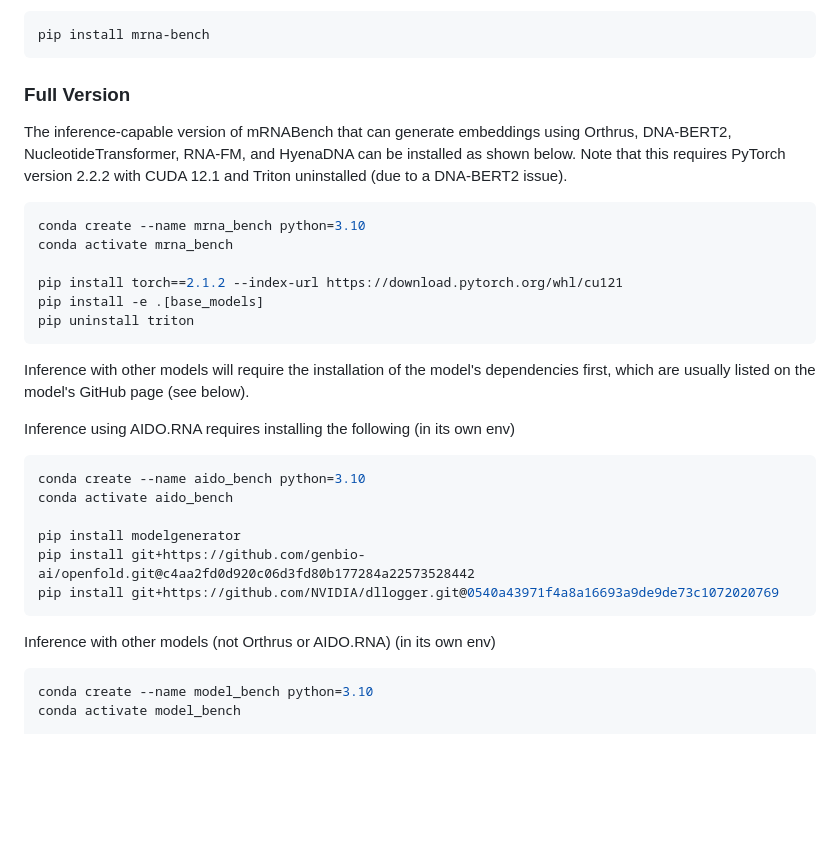
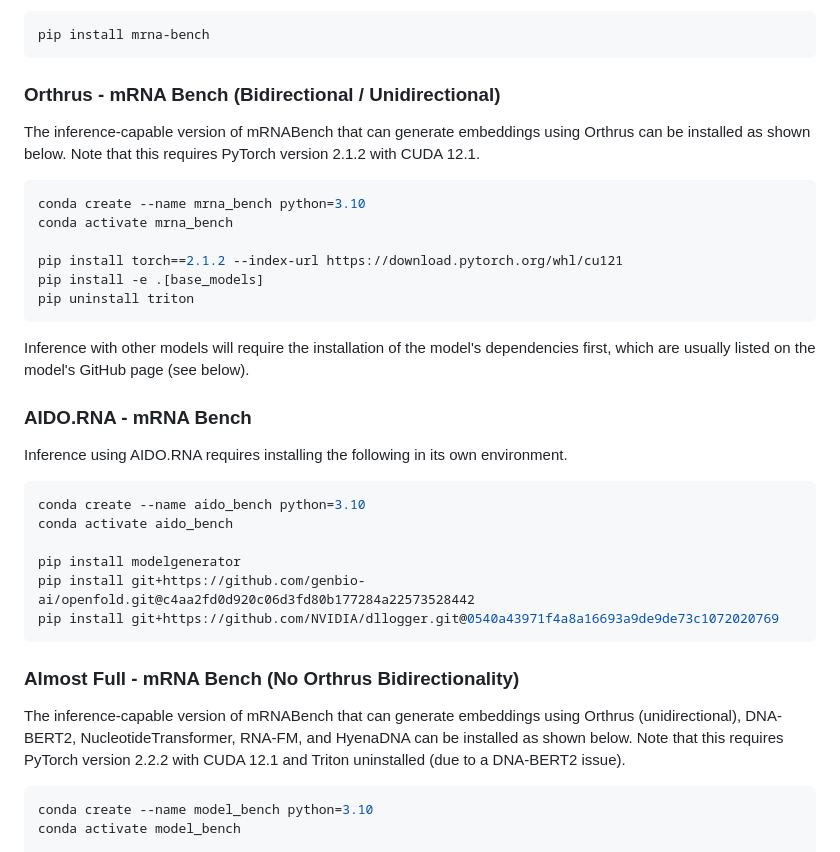
Before and after one commit to morrislab/mRNABench, a Markdown page: README.md, the part around the change. Drawn GitHub-style; blank space fills up the shorter version.

````diff
--- a/README.md
+++ b/README.md
@@ -13,11 +13,10 @@ If you are interested in the benchmark datasets **only**, you can run:
 pip install mrna-bench
 ```
 
-### Full Version
+### Orthrus - mRNA Bench (Bidirectional / Unidirectional)
 The inference-capable version of mRNABench that can generate embeddings using
-Orthrus, DNA-BERT2, NucleotideTransformer, RNA-FM, and HyenaDNA can be
-installed as shown below. Note that this requires PyTorch version 2.2.2 with
-CUDA 12.1 and Triton uninstalled (due to a DNA-BERT2 issue).
+Orthrus can be installed as shown below. Note that this requires PyTorch version
+2.1.2 with CUDA 12.1.
 ```bash
 conda create --name mrna_bench python=3.10
 conda activate mrna_bench
@@ -29,7 +28,9 @@ pip uninstall triton
 Inference with other models will require the installation of the model's
 dependencies first, which are usually listed on the model's GitHub page (see below).
 
-Inference using AIDO.RNA requires installing the following (in its own env)
+### AIDO.RNA - mRNA Bench
+Inference using AIDO.RNA requires installing the following in its own
+environment.
 ```bash
 conda create --name aido_bench python=3.10
 conda activate aido_bench
@@ -39,7 +40,11 @@ pip install git+https://github.com/genbio-ai/openfold.git@c4aa2fd0d920c06d3fd80b
 pip install git+https://github.com/NVIDIA/dllogger.git@0540a43971f4a8a16693a9de9de73c1072020769
 ```
 
-Inference with other models (not Orthrus or AIDO.RNA) (in its own env)
+### Almost Full - mRNA Bench (No Orthrus Bidirectionality)
+The inference-capable version of mRNABench that can generate embeddings using
+Orthrus (unidirectional), DNA-BERT2, NucleotideTransformer, RNA-FM, and HyenaDNA can be
+installed as shown below. Note that this requires PyTorch version 2.2.2 with
+CUDA 12.1 and Triton uninstalled (due to a DNA-BERT2 issue).
 ```bash
 conda create --name model_bench python=3.10
 conda activate model_bench
````
